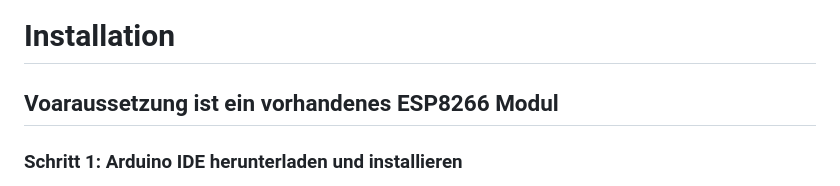
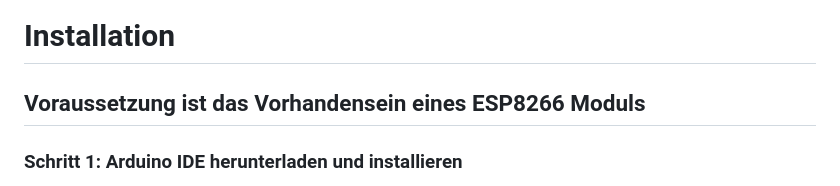
Before and after one commit to niederschelden/AssessmentBox, a Markdown page: install.md, the part around the change. GitHub-like rendering.

```diff
--- a/install.md
+++ b/install.md
@@ -1,5 +1,5 @@
 # Installation
-## Voaraussetzung ist ein vorhandenes ESP8266 Modul
+## Voraussetzung ist das Vorhandensein eines ESP8266 Moduls
 ### Schritt 1: Arduino IDE herunterladen und installieren
 1. Laden Sie die Arduino IDE von [https://www.arduino.cc/en/software](https://www.arduino.cc/en/software) herunter.
 2. Installieren Sie die IDE auf Ihrem Computer gemäß den Anweisungen für Ihr Betriebssystem.
```
